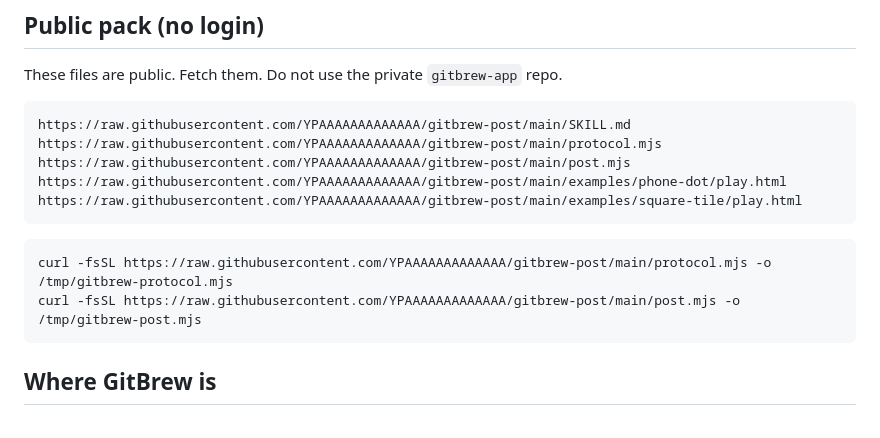
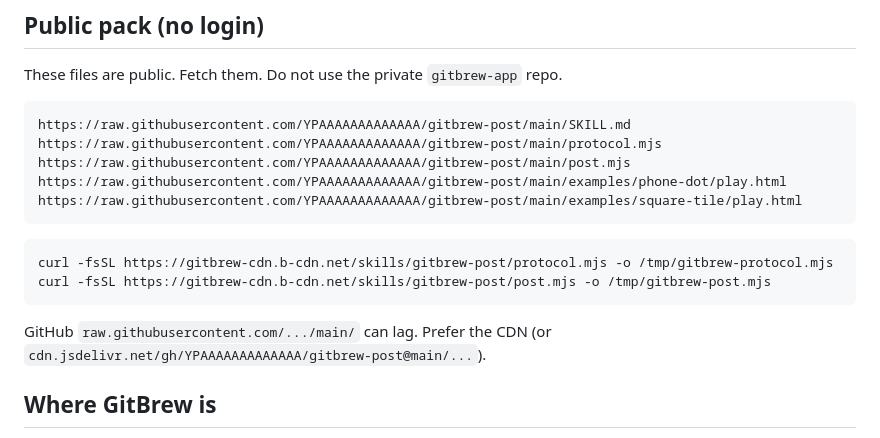
Before and after one commit to YPAAAAAAAAAAAAA/gitbrew-post, a Markdown page: SKILL.md, the part around the change. GitHub-like rendering.

Commit message:
fix: prefer CDN fetch for protocol.mjs

````diff
--- a/SKILL.md
+++ b/SKILL.md
@@ -22,9 +22,11 @@ https://raw.githubusercontent.com/YPAAAAAAAAAAAAA/gitbrew-post/main/examples/squ
 ```
 
 ```
-curl -fsSL https://raw.githubusercontent.com/YPAAAAAAAAAAAAA/gitbrew-post/main/protocol.mjs -o /tmp/gitbrew-protocol.mjs
-curl -fsSL https://raw.githubusercontent.com/YPAAAAAAAAAAAAA/gitbrew-post/main/post.mjs -o /tmp/gitbrew-post.mjs
+curl -fsSL https://gitbrew-cdn.b-cdn.net/skills/gitbrew-post/protocol.mjs -o /tmp/gitbrew-protocol.mjs
+curl -fsSL https://gitbrew-cdn.b-cdn.net/skills/gitbrew-post/post.mjs -o /tmp/gitbrew-post.mjs
 ```
+
+GitHub `raw.githubusercontent.com/.../main/` can lag. Prefer the CDN (or `cdn.jsdelivr.net/gh/YPAAAAAAAAAAAAA/gitbrew-post@main/...`).
 
 ## Where GitBrew is
 
````
